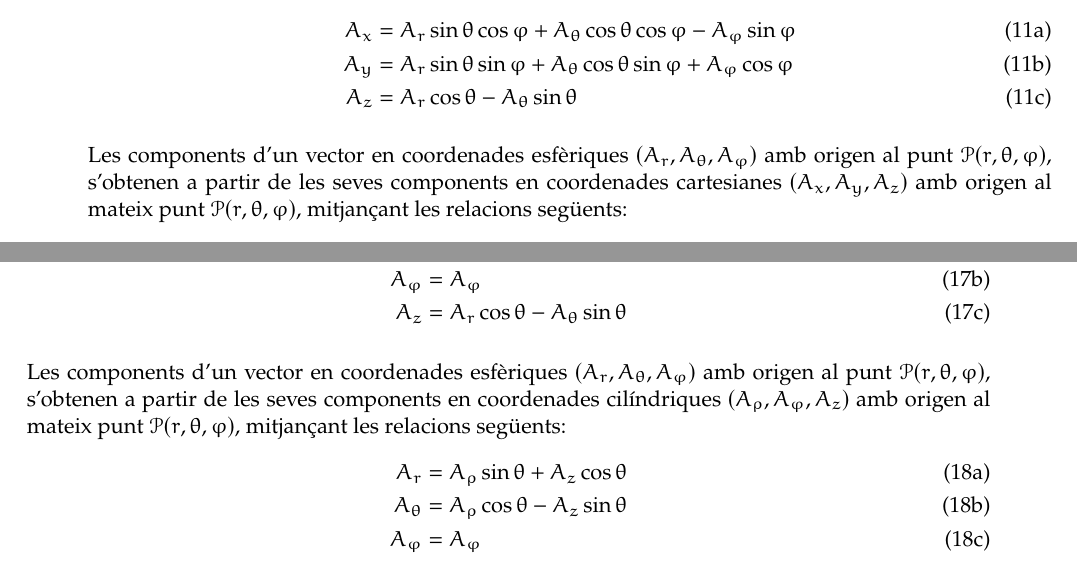
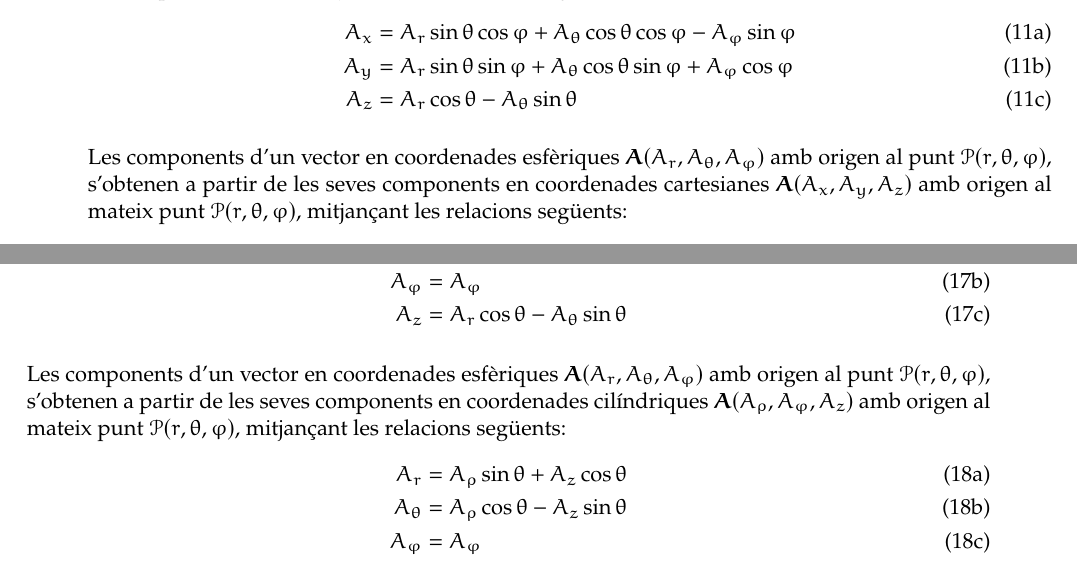
Before and after one commit to jmollera/Calcul-Vectorial-GitHub, a LaTeX document (v14/Càlcul Vectorial.tex): two parts of pages 5 and 6 of 13, joined at a grey line, cut so that both start at the same text. Compiled offline with pdfLaTeX.

Commit message:
Versió 14

```diff
--- a/v14/Càlcul Vectorial.tex
+++ b/v14/Càlcul Vectorial.tex
@@ -308,7 +308,7 @@ Les components d'un vector en coordenades cartesianes $\boldsymbol{A}(A_x, A_y,
     A_z &= A_r\cos\theta-A_\theta\sin\theta
 \end{align}\end{subequations}
 
-Les components d'un vector en coordenades esfèriques $(A_r, A_\theta, A_\varphi)$ amb origen al punt $\mathscr{P}(r,\theta,\varphi)$, s'obtenen a partir de les seves components en coordenades cartesianes $(A_x, A_y, A_z)$ amb origen al mateix punt $\mathscr{P}(r,\theta,\varphi)$, mitjançant les relacions següents:
+Les components d'un vector en coordenades esfèriques $\boldsymbol{A}(A_r, A_\theta, A_\varphi)$ amb origen al punt $\mathscr{P}(r,\theta,\varphi)$, s'obtenen a partir de les seves components en coordenades cartesianes $\boldsymbol{A}(A_x, A_y, A_z)$ amb origen al mateix punt $\mathscr{P}(r,\theta,\varphi)$, mitjançant les relacions següents:
 \begin{subequations}\begin{align}
     A_r &=  A_x\sin\theta\cos\varphi+A_y\sin\theta\sin\varphi+A_z\cos\theta\\
     A_\theta &=  A_x\cos\theta\cos\varphi+A_y\cos\theta\sin\varphi-A_z\sin\theta\\
@@ -362,7 +362,7 @@ Les components d'un vector en coordenades cilíndriques  $\boldsymbol{A}(A_\rho,
     A_z &= A_r\cos\theta-A_\theta\sin\theta
 \end{align}\end{subequations}
 
-Les components d'un vector en coordenades esfèriques $(A_r, A_\theta, A_\varphi)$ amb origen al punt $\mathscr{P}(r,\theta,\varphi)$, s'obtenen a partir de les seves components en coordenades cilíndriques $(A_\rho, A_\varphi, A_z)$ amb origen al mateix punt $\mathscr{P}(r,\theta,\varphi)$, mitjançant les relacions següents:
+Les components d'un vector en coordenades esfèriques $\boldsymbol{A}(A_r, A_\theta, A_\varphi)$ amb origen al punt $\mathscr{P}(r,\theta,\varphi)$, s'obtenen a partir de les seves components en coordenades cilíndriques $\boldsymbol{A}(A_\rho, A_\varphi, A_z)$ amb origen al mateix punt $\mathscr{P}(r,\theta,\varphi)$, mitjançant les relacions següents:
 \begin{subequations}\begin{align}
     A_r &=  A_\rho\sin\theta+A_z\cos\theta\\
     A_\theta &=  A_\rho\cos\theta-A_z\sin\theta\\
```
Also changed, not shown: v14/Càlcul Vectorial.pdf, v14/Càlcul Vectorial.tex (2 more changed lines).
